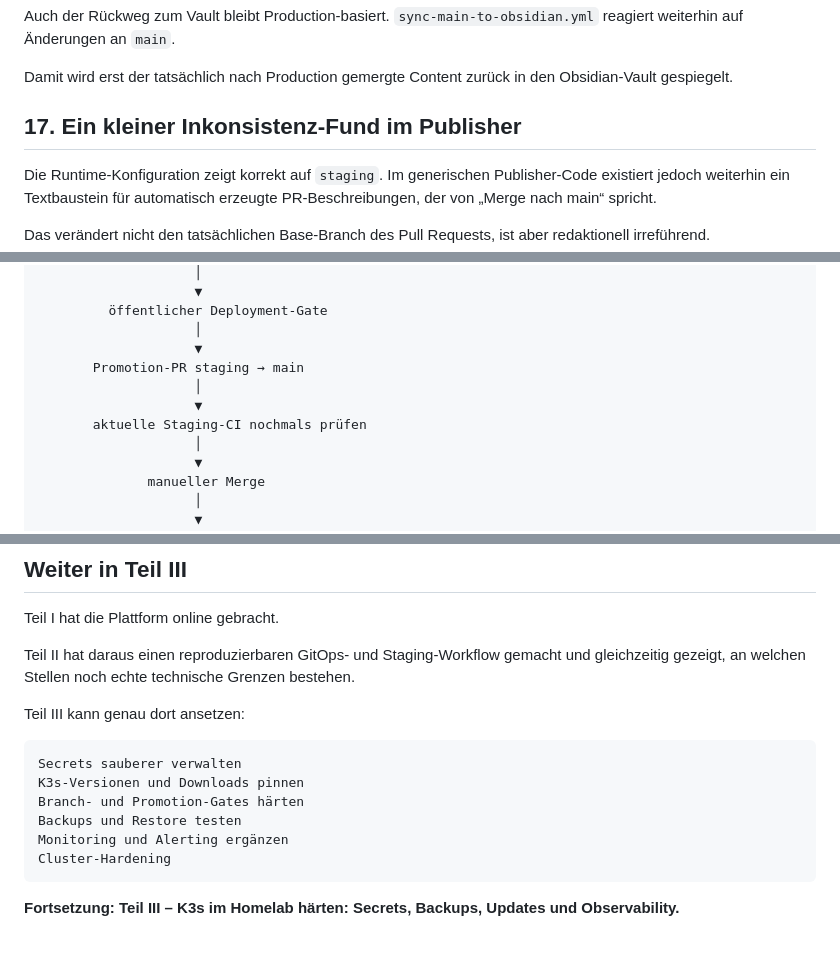
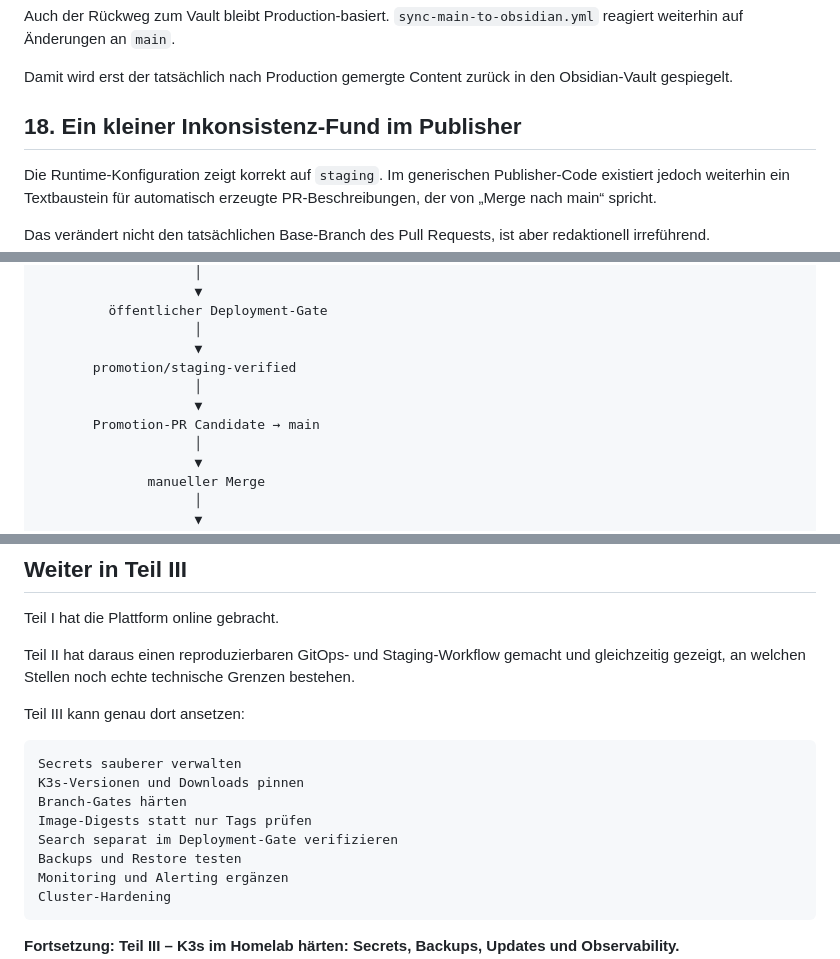
Before and after one commit to 0b-ivan/Blog, a Markdown page: posts/2026-09-16-k3s-proxmox-flux-gitops-part-2.md, 3 parts joined by grey strips. GitHub-like rendering; blank space fills up the shorter version.

````diff
--- a/posts/2026-09-16-k3s-proxmox-flux-gitops-part-2.md
+++ b/posts/2026-09-16-k3s-proxmox-flux-gitops-part-2.md
@@ -638,7 +664,7 @@ Auch der Rückweg zum Vault bleibt Production-basiert. `sync-main-to-obsidian.ym
 
 Damit wird erst der tatsächlich nach Production gemergte Content zurück in den Obsidian-Vault gespiegelt.
 
-## 17. Ein kleiner Inkonsistenz-Fund im Publisher
+## 18. Ein kleiner Inkonsistenz-Fund im Publisher
 
 Die Runtime-Konfiguration zeigt korrekt auf `staging`. Im generischen Publisher-Code existiert jedoch weiterhin ein Textbaustein für automatisch erzeugte PR-Beschreibungen, der von „Merge nach main“ spricht.
 
@@ -747,10 +775,10 @@ feature/* / obsidian/*
          öffentlicher Deployment-Gate
                     │
                     ▼
-       Promotion-PR staging → main
+       promotion/staging-verified
                     │
                     ▼
-       aktuelle Staging-CI nochmals prüfen
+       Promotion-PR Candidate → main
                     │
                     ▼
               manueller Merge
@@ -795,7 +825,9 @@ Teil III kann genau dort ansetzen:
 ```text
 Secrets sauberer verwalten
 K3s-Versionen und Downloads pinnen
-Branch- und Promotion-Gates härten
+Branch-Gates härten
+Image-Digests statt nur Tags prüfen
+Search separat im Deployment-Gate verifizieren
 Backups und Restore testen
 Monitoring und Alerting ergänzen
 Cluster-Hardening
````
Also changed, not shown: other parts of posts/2026-09-16-k3s-proxmox-flux-gitops-part-2.md (+82 -52 lines).
